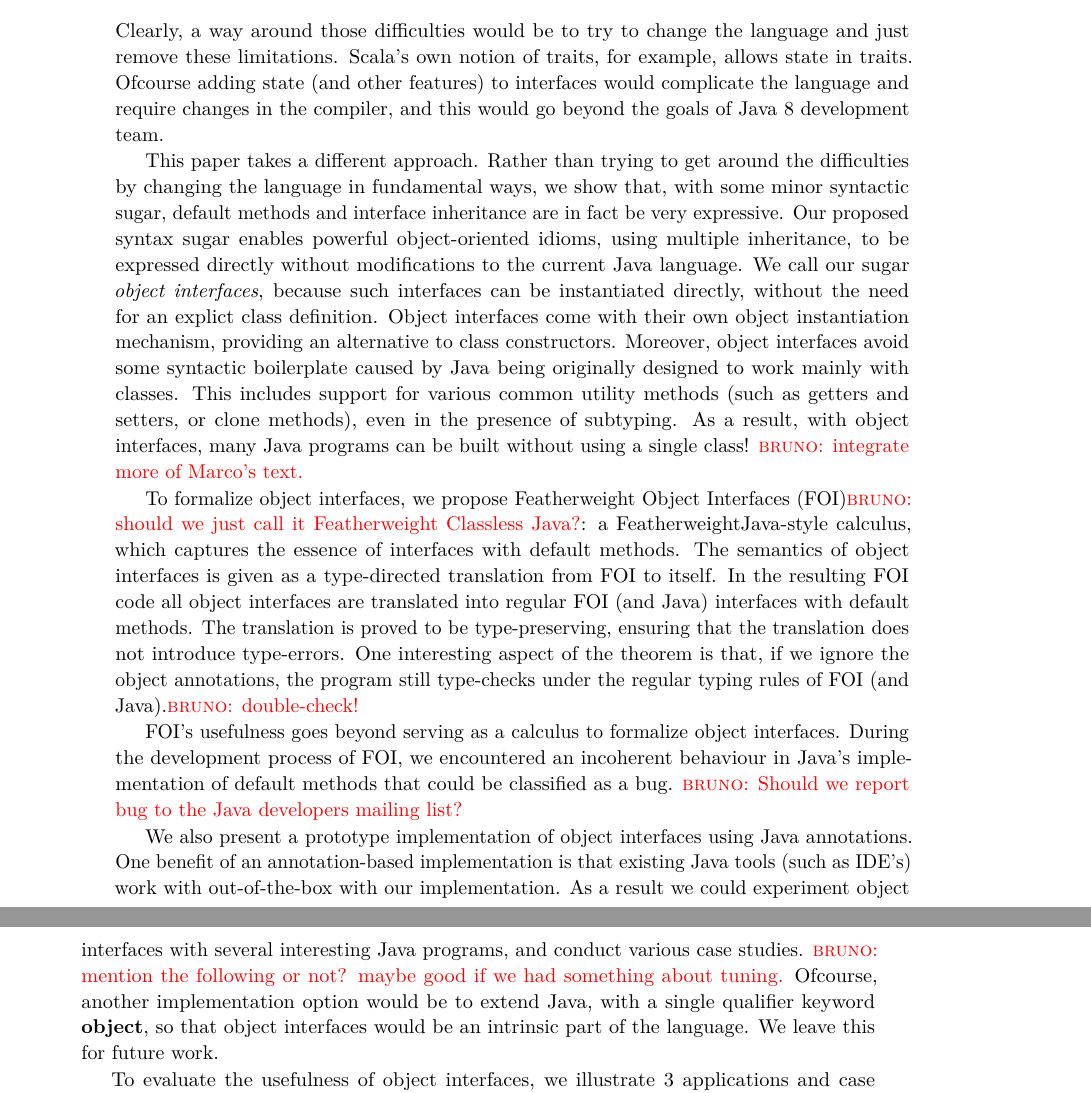
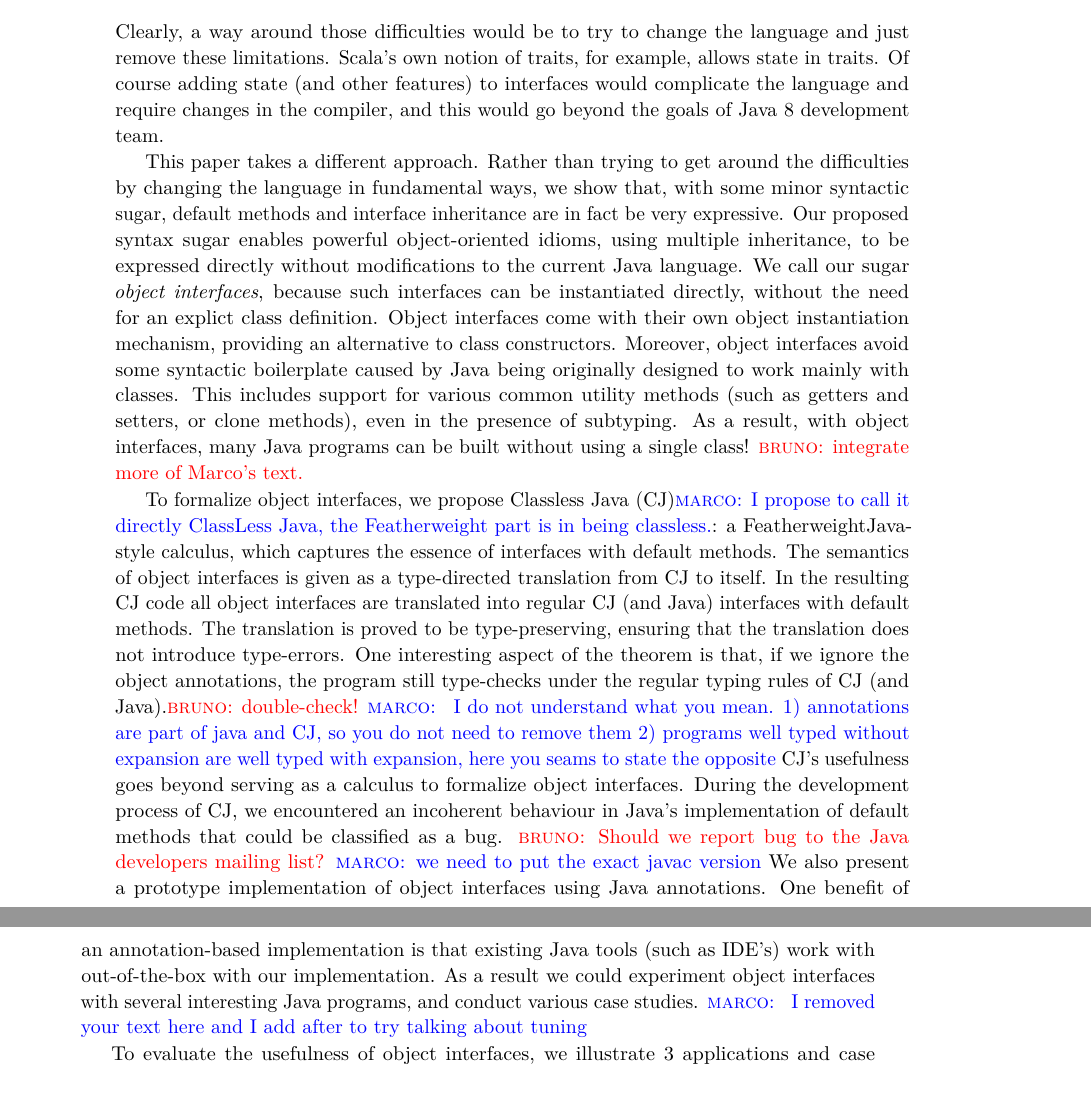
Before and after one commit to YanlinWang/MixinAnnoProcessor, a LaTeX paper (paper/paper.tex, which reads paper/sections/Introduction.tex): two parts of pages 2 and 3 of 22, joined at a grey line, cut so that both start at the same text. Compiled offline with pdfLaTeX.

```diff
--- a/paper/sections/Introduction.tex
+++ b/paper/sections/Introduction.tex
@@ -51,7 +51,7 @@
 
 \noindent Clearly, a way around those difficulties would be to try to
 change the language and just remove these limitations. Scala's own
-notion of traits, for example, allows state in traits. Ofcourse adding
+notion of traits, for example, allows state in traits. Of course adding
 state (and other features) to interfaces would complicate the language
 and require changes in the compiler, and this would go beyond the
 goals of Java 8 development team.
@@ -74,35 +74,37 @@
 can be built without using a single class!  \bruno{integrate more of
   Marco's text.}
 
-To formalize object interfaces, we propose Featherweight Object
-Interfaces (FOI)\bruno{should we just call it Featherweight Classless
-  Java?}:
+To formalize object interfaces, we propose Classless Java (CJ)\marco{I propose to call it directly ClassLess Java, the  Featherweight part is in being classless.}:
 a FeatherweightJava-style calculus, which captures the essence
 of interfaces with default methods. The semantics of object interfaces
-is given as a type-directed translation from FOI to itself.
-In the resulting FOI code all object interfaces are translated into
-regular FOI (and Java) interfaces with default methods. The translation
+is given as a type-directed translation from CJ to itself.
+In the resulting CJ code all object interfaces are translated into
+regular CJ (and Java) interfaces with default methods. The translation
 is proved to be type-preserving, ensuring that the translation does
 not introduce type-errors. One interesting aspect of the theorem is that,
 if we ignore the object annotations, the program still type-checks
-under the regular typing rules of FOI (and Java).\bruno{double-check!}
-
-FOI's usefulness goes beyond serving as a calculus to formalize object
-interfaces. During the development process of FOI, we encountered an
+under the regular typing rules of CJ (and Java).\bruno{double-check!}
+\marco{ I do not understand what you mean. 1) annotations are part of java and CJ, so you do not need to remove them 2) programs well typed without expansion are well typed with expansion, here you seams to state the opposite}
+CJ's usefulness goes beyond serving as a calculus to formalize object
+interfaces. During the development process of CJ, we encountered an
 incoherent behaviour in Java's implementation of default methods that
 could be classified as a bug. \bruno{Should we report bug to the Java
   developers mailing list?}
-
+\marco{we need to put the exact javac version}
 We also present a prototype implementation of object interfaces using
 Java annotations. One benefit of an annotation-based implementation
 is that existing Java tools (such as IDE's) work with out-of-the-box
 with our implementation. As a result we could experiment object
 interfaces with several interesting Java programs, and conduct various
-case studies. \bruno{mention the following or not? maybe good if we
-  had something about tuning.} Ofcourse, another implementation option would be to
-extend Java, with a single qualifier keyword {\bf object}, so that
-object interfaces would be an intrinsic part of the language. We leave
-this for future work.
+case studies.
+\marco{ I removed your text here and I add after to try talking about tuning}
+%I think that the qualifier object goes AGAINST the idea of tuning.
+%\bruno{mention the following or not? maybe good if we
+%  had something about tuning.} Of course, another implementation option would be to
+%extend Java, with a single qualifier keyword {\bf object}, so that
+%object interfaces would be an intrinsic part of the language. We leave
+%this for future work.
+
 
 To evaluate the usefulness of object interfaces, we illustrate 3
 applications and case studies. The first application is a simple
```
Also changed, not shown: paper/paper.tex (+1 -1 lines), paper/sections/Introduction.tex (15 more changed lines), 1 other file.
